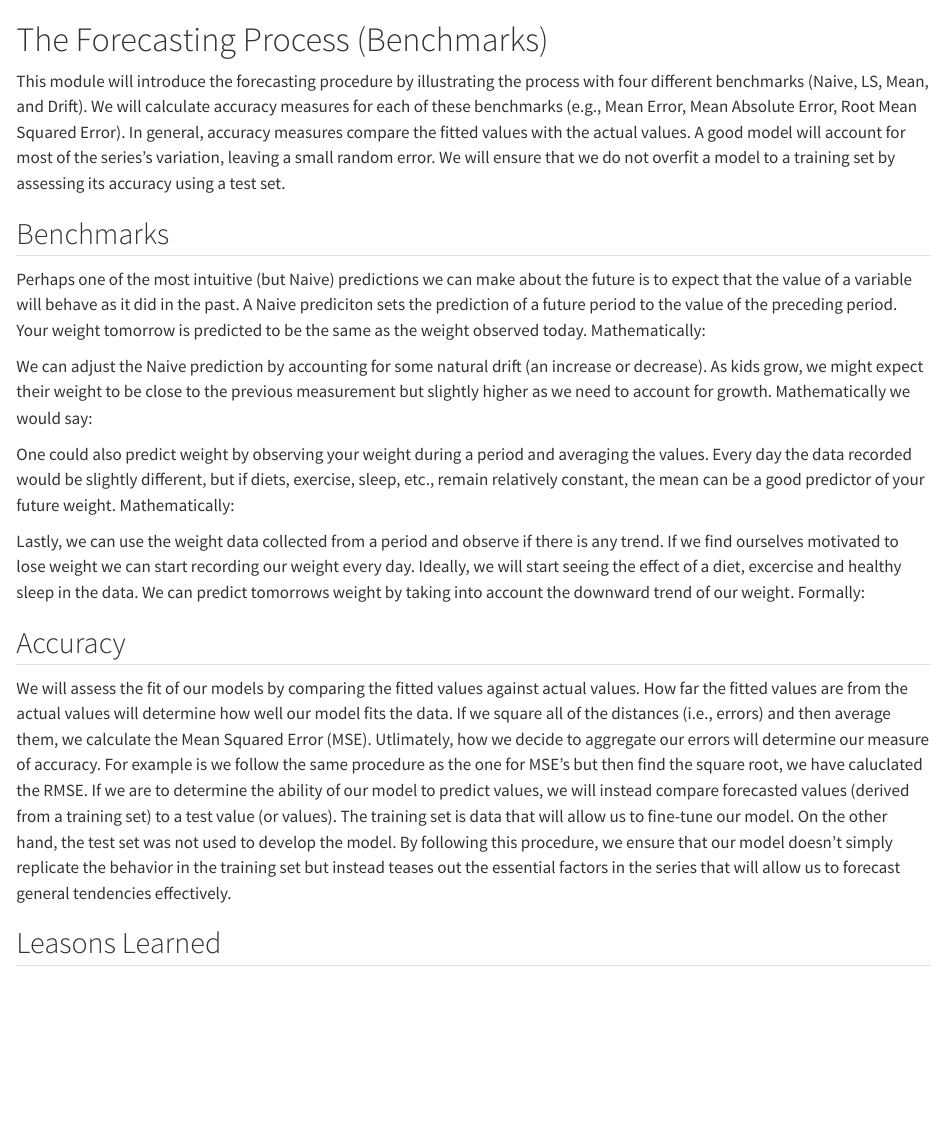
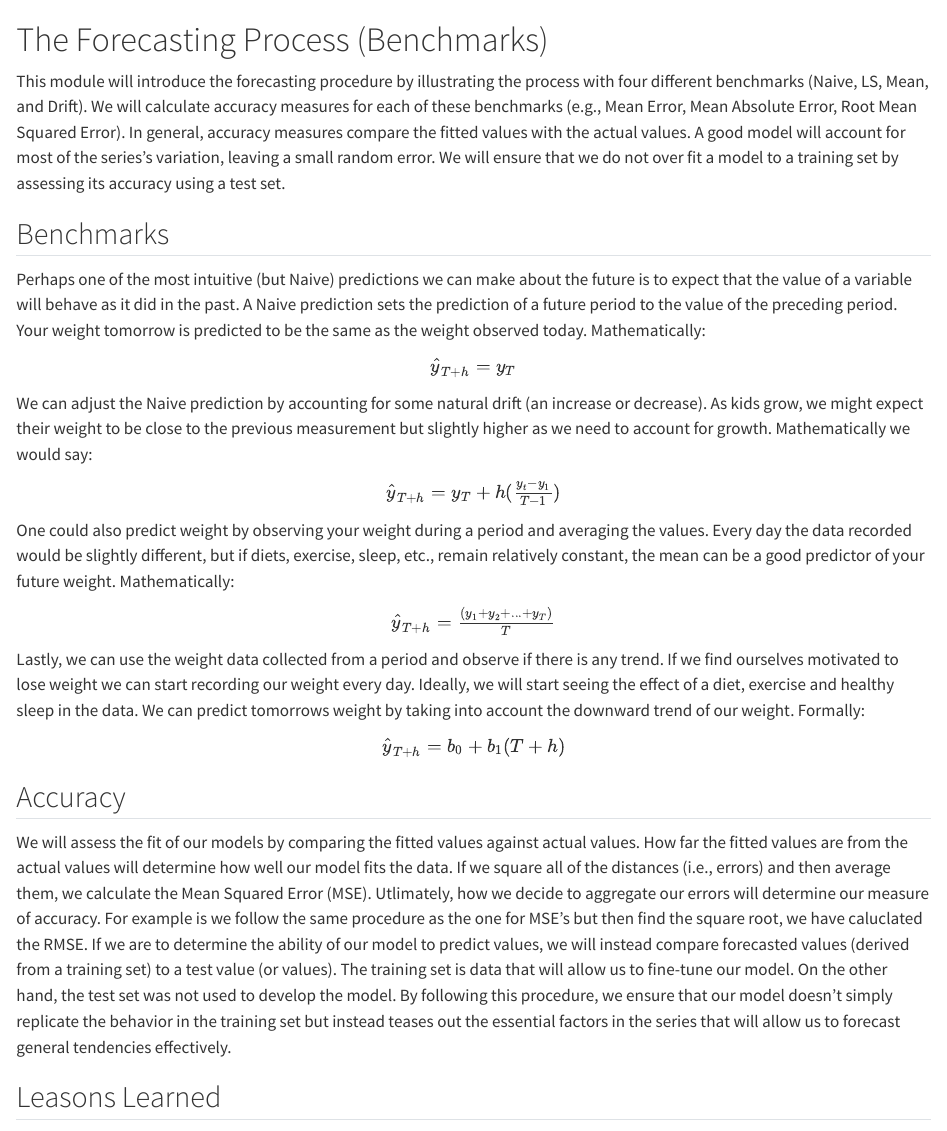
Before and after one commit to jagelves/DecisionModeling, a Quarto document (Benchmarks.qmd): the page in a window 1100 px wide, from its top. Rendered offline with R 4.5, knitr and Pandoc in place of Quarto, with nearby package versions.

Commit message:
formulas

```diff
--- a/Benchmarks.qmd
+++ b/Benchmarks.qmd
@@ -1,16 +1,37 @@
 # The Forecasting Process (Benchmarks)
 
-This module will introduce the forecasting procedure by illustrating the process with four different benchmarks (Naive, LS, Mean, and Drift). We will calculate accuracy measures for each of these benchmarks (e.g., Mean Error, Mean Absolute Error, Root Mean Squared Error). In general, accuracy measures compare the fitted values with the actual values. A good model will account for most of the series's variation, leaving a small random error. We will ensure that we do not overfit a model to a training set by assessing its accuracy using a test set.
+This module will introduce the forecasting procedure by illustrating the process with four different benchmarks (Naive, LS, Mean, and Drift). We will calculate accuracy measures for each of these benchmarks (e.g., Mean Error, Mean Absolute Error, Root Mean Squared Error). In general, accuracy measures compare the fitted values with the actual values. A good model will account for most of the series's variation, leaving a small random error. We will ensure that we do not over fit a model to a training set by assessing its accuracy using a test set.
 
 ## Benchmarks
 
-Perhaps one of the most intuitive (but Naive) predictions we can make about the future is to expect that the value of a variable will behave as it did in the past. A Naive prediciton sets the prediction of a future period to the value of the preceding period. Your weight tomorrow is predicted to be the same as the weight observed today. Mathematically:
+Perhaps one of the most intuitive (but Naive) predictions we can make about the future is to expect that the value of a variable will behave as it did in the past. A Naive prediction sets the prediction of a future period to the value of the preceding period. Your weight tomorrow is predicted to be the same as the weight observed today. Mathematically:
+
+<center>
+$\hat y_{T+h}=y_T$
+
+</center>
+
 
 We can adjust the Naive prediction by accounting for some natural drift (an increase or decrease). As kids grow, we might expect their weight to be close to the previous measurement but slightly higher as we need to account for growth. Mathematically we would say:
 
+<center>
+$\hat y_{T+h}=y_T+h(\frac{y_t-y_1}{T-1})$
+
+</center>
+
 One could also predict weight by observing your weight during a period and averaging the values. Every day the data recorded would be slightly different, but if diets, exercise, sleep, etc., remain relatively constant, the mean can be a good predictor of your future weight. Mathematically:
 
-Lastly, we can use the weight data collected from a period and observe if there is any trend. If we find ourselves motivated to lose weight we can start recording our weight every day. Ideally, we will start seeing the effect of a diet, excercise and healthy sleep in the data. We can predict tomorrows weight by taking into account the downward trend of our weight. Formally:
+<center>
+$\hat y_{T+h}=\frac{(y_1+y_2+...+y_T)}{T}$
+
+</center>
+
+Lastly, we can use the weight data collected from a period and observe if there is any trend. If we find ourselves motivated to lose weight we can start recording our weight every day. Ideally, we will start seeing the effect of a diet, exercise and healthy sleep in the data. We can predict tomorrows weight by taking into account the downward trend of our weight. Formally:
+
+<center>
+$\hat y_{T+h}=b_0+b_1(T+h)$
+
+</center>
 
 ## Accuracy
 
```
Also changed, not shown: Descriptive.qmd (+2 -4 lines), Decisions.qmd (line endings or trailing spaces), docs/search.json, 2 other files.
